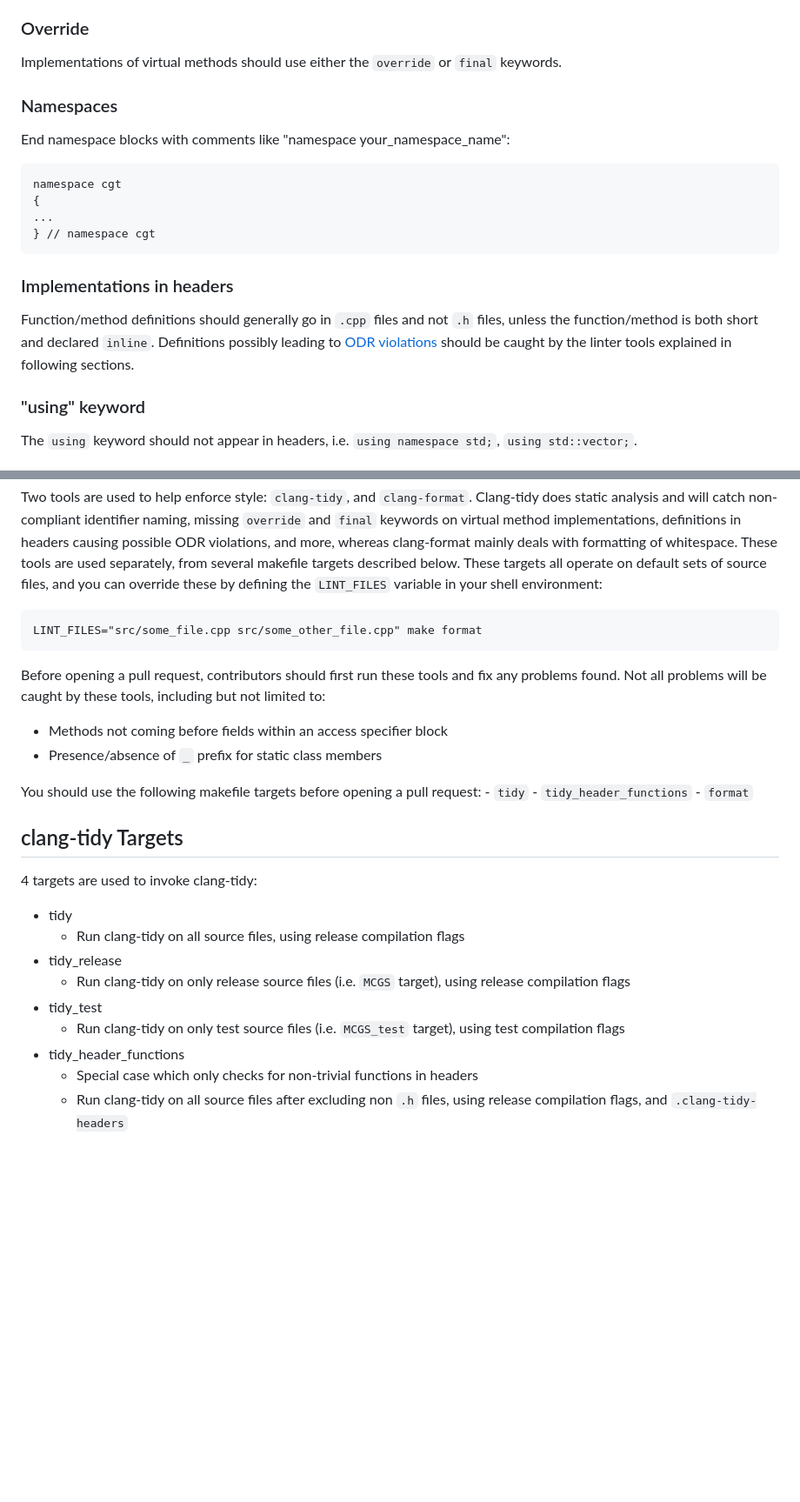
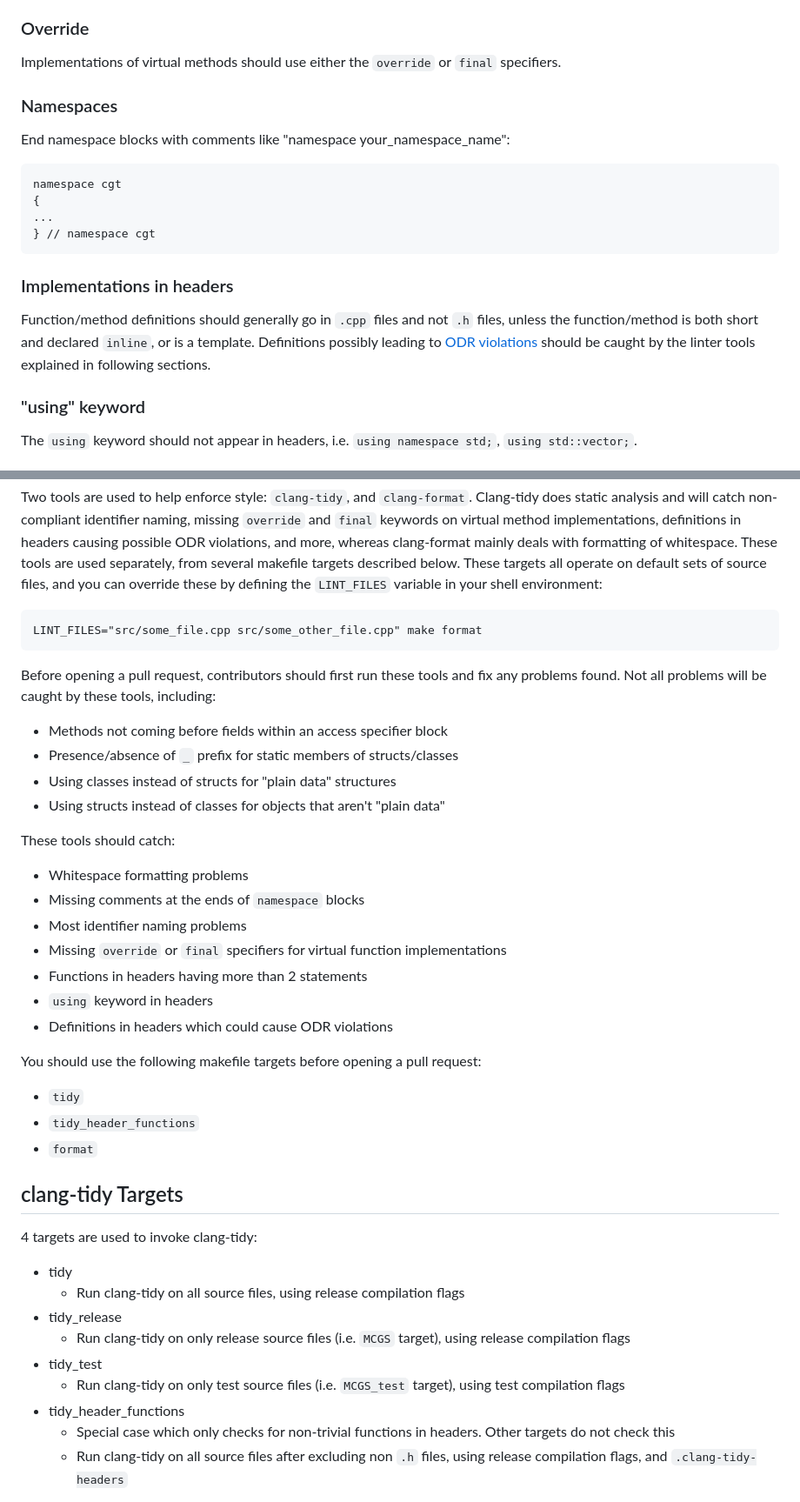
Before and after one commit to ualberta-mueller-group/MCGS, a Markdown page: docs/style.md, 2 parts joined by grey strips. Shown at 87% size. Rendered like a GitHub page; blank space fills up the shorter version.

````diff
--- a/docs/style.md
+++ b/docs/style.md
@@ -110,7 +110,7 @@ Additionally:
 - Access specifiers aren't indented past the opening/closing brace level
 
 ### Override
-Implementations of virtual methods should use either the `override` or `final` keywords.
+Implementations of virtual methods should use either the `override` or `final` specifiers.
 
 ### Namespaces
 End namespace blocks with comments like "namespace your_namespace_name":
@@ -122,7 +122,7 @@ namespace cgt
 ```
 
 ### Implementations in headers
-Function/method definitions should generally go in `.cpp` files and not `.h` files, unless the function/method is both short and declared `inline`. Definitions possibly leading to [ODR violations](https://en.cppreference.com/w/cpp/language/definition) should be caught by the linter tools explained in following sections.
+Function/method definitions should generally go in `.cpp` files and not `.h` files, unless the function/method is both short and declared `inline`, or is a template. Definitions possibly leading to [ODR violations](https://en.cppreference.com/w/cpp/language/definition) should be caught by the linter tools explained in following sections.
 
 ### "using" keyword
 The `using` keyword should not appear in headers, i.e. `using namespace std;`, `using std::vector;`.
@@ -188,14 +188,25 @@ Two tools are used to help enforce style: `clang-tidy`, and `clang-format`. Clan
 LINT_FILES="src/some_file.cpp src/some_other_file.cpp" make format
 ```
 
-Before opening a pull request, contributors should first run these tools and fix any problems found. Not all problems will be caught by these tools, including but not limited to:
+Before opening a pull request, contributors should first run these tools and fix any problems found. Not all problems will be caught by these tools, including:
 - Methods not coming before fields within an access specifier block
-- Presence/absence of `_` prefix for static class members
+- Presence/absence of `_` prefix for static members of structs/classes
+- Using classes instead of structs for "plain data" structures
+- Using structs instead of classes for objects that aren't "plain data"
+
+These tools should catch:
+- Whitespace formatting problems
+- Missing comments at the ends of `namespace` blocks
+- Most identifier naming problems
+- Missing `override` or `final` specifiers for virtual function implementations
+- Functions in headers having more than 2 statements
+- `using` keyword in headers
+- Definitions in headers which could cause ODR violations
 
 You should use the following makefile targets before opening a pull request:
-    - `tidy`
-    - `tidy_header_functions`
-    - `format`
+- `tidy`
+- `tidy_header_functions`
+- `format`
 
 ## clang-tidy Targets
 4 targets are used to invoke clang-tidy:
@@ -207,7 +218,7 @@ You should use the following makefile targets before opening a pull request:
 - tidy_test
     - Run clang-tidy on only test source files (i.e. `MCGS_test` target), using test compilation flags
 - tidy_header_functions
-    - Special case which only checks for non-trivial functions in headers
+    - Special case which only checks for non-trivial functions in headers. Other targets do not check this
     - Run clang-tidy on all source files after excluding non `.h` files, using release compilation flags, and `.clang-tidy-headers`
 
 The result will be printed to the screen, and also saved in `tidy_result.txt`. Many thousands of warnings will be found and suppressed within included system headers, and problems within project code will be shown as errors instead of warnings. If errors are not mentioned in the output, then no problems were found in project code. Errors must be fixed manually, as automatically applying suggested changes will break code, i.e. renaming a virtual method in a base class will not rename the overriden method in derived classes.
````
